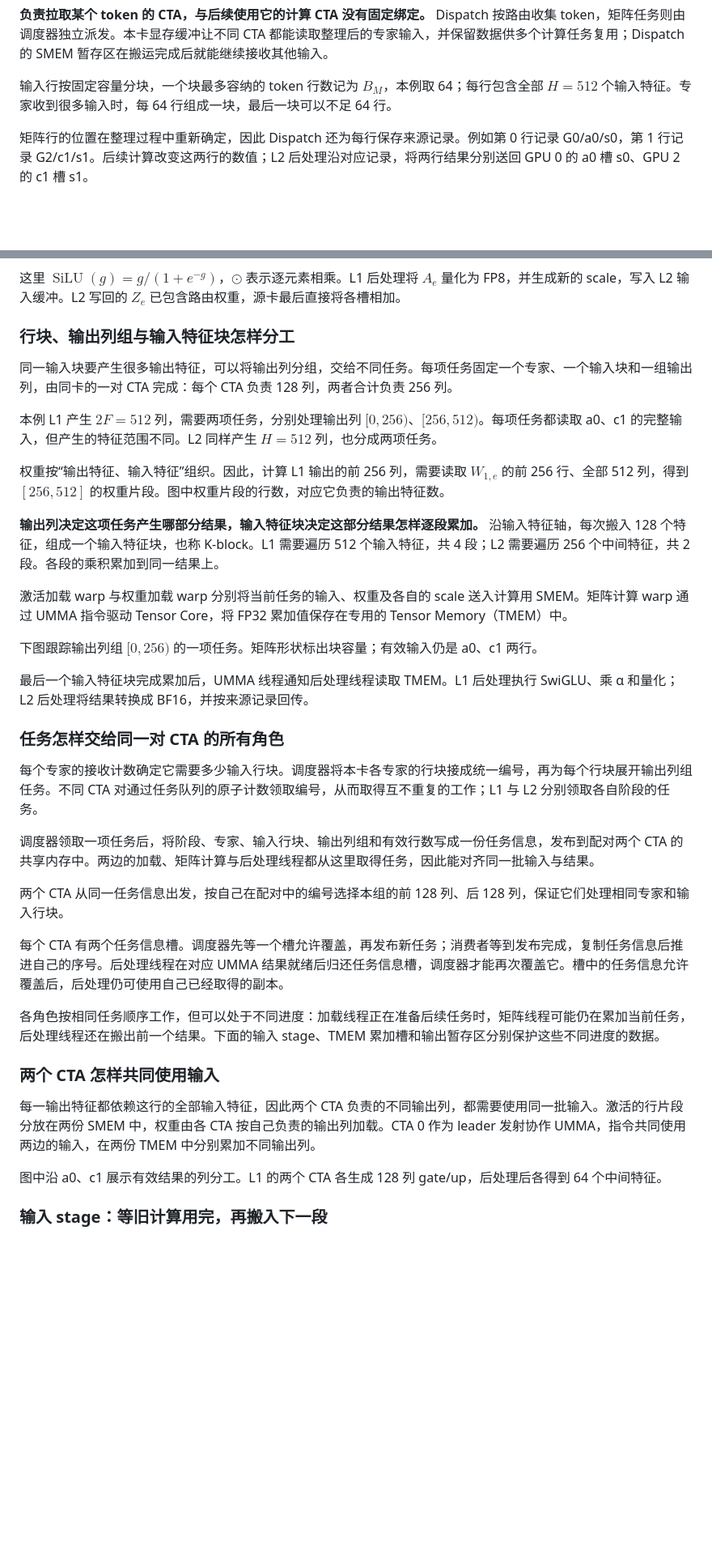
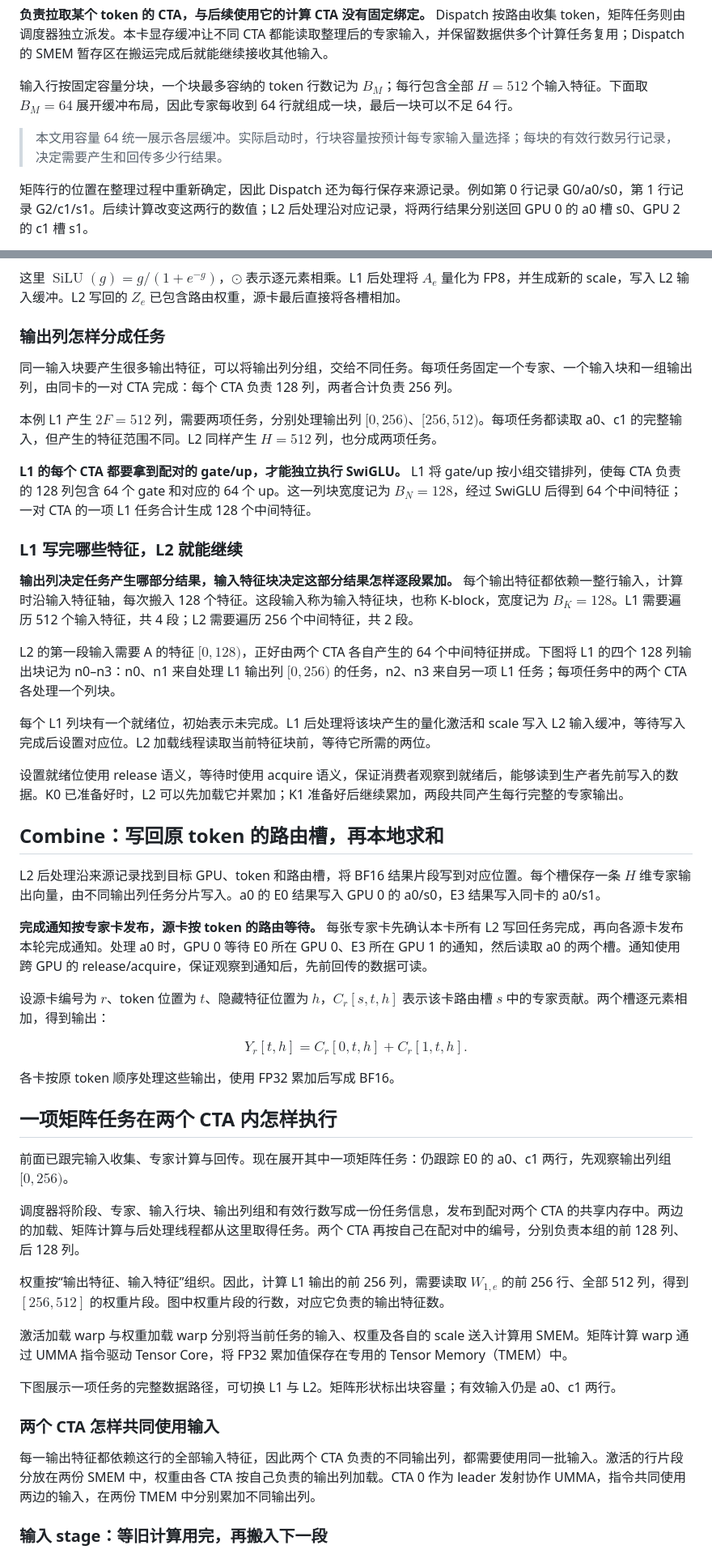
Before and after one commit to 0xkoa1a/AI-Infra-Notes, a Markdown page: notes/cuda/megamoe.md, 2 parts joined by grey strips. Shown at 81% size. GitHub-like rendering; blank space fills up the shorter version.

Commit message:
docs: reorganize MegaMoE explanation by reading dependencies

```diff
--- a/notes/cuda/megamoe.md
+++ b/notes/cuda/megamoe.md
@@ -111,7 +107,9 @@ flowchart LR
 
 **负责拉取某个 token 的 CTA，与后续使用它的计算 CTA 没有固定绑定。** Dispatch 按路由收集 token，矩阵任务则由调度器独立派发。本卡显存缓冲让不同 CTA 都能读取整理后的专家输入，并保留数据供多个计算任务复用；Dispatch 的 SMEM 暂存区在搬运完成后就能继续接收其他输入。
 
-输入行按固定容量分块，一个块最多容纳的 token 行数记为 $B_M$，本例取 64；每行包含全部 $H=512$ 个输入特征。专家收到很多输入时，每 64 行组成一块，最后一块可以不足 64 行。
+输入行按固定容量分块，一个块最多容纳的 token 行数记为 $B_M$；每行包含全部 $H=512$ 个输入特征。下面取 $B_M=64$ 展开缓冲布局，因此专家每收到 64 行就组成一块，最后一块可以不足 64 行。
+
+> 本文用容量 64 统一展示各层缓冲。实际启动时，行块容量按预计每专家输入量选择；每块的有效行数另行记录，决定需要产生和回传多少行结果。
 
 <MegaMoEDiagram view="batch" />
 
@@ -142,43 +140,61 @@ $$
 
 这里 $\operatorname{SiLU}(g)=g/(1+e^{-g})$，$\odot$ 表示逐元素相乘。L1 后处理将 $A_e$ 量化为 FP8，并生成新的 scale，写入 L2 输入缓冲。L2 写回的 $Z_e$ 已包含路由权重，源卡最后直接将各槽相加。
 
-### 行块、输出列组与输入特征块怎样分工
+### 输出列怎样分成任务
 
 同一输入块要产生很多输出特征，可以将输出列分组，交给不同任务。每项任务固定一个专家、一个输入块和一组输出列，由同卡的一对 CTA 完成：每个 CTA 负责 128 列，两者合计负责 256 列。
 
 本例 L1 产生 $2F=512$ 列，需要两项任务，分别处理输出列 $[0,256)$、$[256,512)$。每项任务都读取 a0、c1 的完整输入，但产生的特征范围不同。L2 同样产生 $H=512$ 列，也分成两项任务。
 
+**L1 的每个 CTA 都要拿到配对的 gate/up，才能独立执行 SwiGLU。** L1 将 gate/up 按小组交错排列，使每 CTA 负责的 128 列包含 64 个 gate 和对应的 64 个 up。这一列块宽度记为 $B_N=128$，经过 SwiGLU 后得到 64 个中间特征；一对 CTA 的一项 L1 任务合计生成 128 个中间特征。
+
+### L1 写完哪些特征，L2 就能继续
+
+**输出列决定任务产生哪部分结果，输入特征块决定这部分结果怎样逐段累加。** 每个输出特征都依赖一整行输入，计算时沿输入特征轴，每次搬入 128 个特征。这段输入称为输入特征块，也称 K-block，宽度记为 $B_K=128$。L1 需要遍历 512 个输入特征，共 4 段；L2 需要遍历 256 个中间特征，共 2 段。
+
+L2 的第一段输入需要 A 的特征 $[0,128)$，正好由两个 CTA 各自产生的 64 个中间特征拼成。下图将 L1 的四个 128 列输出块记为 n0–n3：n0、n1 来自处理 L1 输出列 $[0,256)$ 的任务，n2、n3 来自另一项 L1 任务；每项任务中的两个 CTA 各处理一个列块。
+
+<MegaMoEDiagram view="readiness" />
+
+每个 L1 列块有一个就绪位，初始表示未完成。L1 后处理将该块产生的量化激活和 scale 写入 L2 输入缓冲，等待写入完成后设置对应位。L2 加载线程读取当前特征块前，等待它所需的两位。
+
+设置就绪位使用 release 语义，等待时使用 acquire 语义，保证消费者观察到就绪后，能够读到生产者先前写入的数据。K0 已准备好时，L2 可以先加载它并累加；K1 准备好后继续累加，两段共同产生每行完整的专家输出。
+
+## Combine：写回原 token 的路由槽，再本地求和
+
+L2 后处理沿来源记录找到目标 GPU、token 和路由槽，将 BF16 结果片段写到对应位置。每个槽保存一条 $H$ 维专家输出向量，由不同输出列任务分片写入。a0 的 E0 结果写入 GPU 0 的 a0/s0，E3 结果写入同卡的 a0/s1。
+
+<MegaMoEDiagram view="combine" />
+
+**完成通知按专家卡发布，源卡按 token 的路由等待。** 每张专家卡先确认本卡所有 L2 写回任务完成，再向各源卡发布本轮完成通知。处理 a0 时，GPU 0 等待 E0 所在 GPU 0、E3 所在 GPU 1 的通知，然后读取 a0 的两个槽。通知使用跨 GPU 的 release/acquire，保证观察到通知后，先前回传的数据可读。
+
+设源卡编号为 $r$、token 位置为 $t$、隐藏特征位置为 $h$，$C_r[s,t,h]$ 表示该卡路由槽 $s$ 中的专家贡献。两个槽逐元素相加，得到输出：
+
+$$
+Y_r[t,h]=C_r[0,t,h]+C_r[1,t,h].
+$$
+
+各卡按原 token 顺序处理这些输出，使用 FP32 累加后写成 BF16。
+
+## 一项矩阵任务在两个 CTA 内怎样执行
+
+前面已跟完输入收集、专家计算与回传。现在展开其中一项矩阵任务：仍跟踪 E0 的 a0、c1 两行，先观察输出列组 $[0,256)$。
+
+调度器将阶段、专家、输入行块、输出列组和有效行数写成一份任务信息，发布到配对两个 CTA 的共享内存中。两边的加载、矩阵计算与后处理线程都从这里取得任务。两个 CTA 再按自己在配对中的编号，分别负责本组的前 128 列、后 128 列。
+
 权重按“输出特征、输入特征”组织。因此，计算 L1 输出的前 256 列，需要读取 $W_{1,e}$ 的前 256 行、全部 512 列，得到 $[256,512]$ 的权重片段。图中权重片段的行数，对应它负责的输出特征数。
-
-**输出列决定这项任务产生哪部分结果，输入特征块决定这部分结果怎样逐段累加。** 沿输入特征轴，每次搬入 128 个特征，组成一个输入特征块，也称 K-block。L1 需要遍历 512 个输入特征，共 4 段；L2 需要遍历 256 个中间特征，共 2 段。各段的乘积累加到同一结果上。
 
 激活加载 warp 与权重加载 warp 分别将当前任务的输入、权重及各自的 scale 送入计算用 SMEM。矩阵计算 warp 通过 UMMA 指令驱动 Tensor Core，将 FP32 累加值保存在专用的 Tensor Memory（TMEM）中。
 
-下图跟踪输出列组 $[0,256)$ 的一项任务。矩阵形状标出块容量；有效输入仍是 a0、c1 两行。
+下图展示一项任务的完整数据路径，可切换 L1 与 L2。矩阵形状标出块容量；有效输入仍是 a0、c1 两行。
 
 <MegaMoEDiagram view="compute" />
-
-最后一个输入特征块完成累加后，UMMA 线程通知后处理线程读取 TMEM。L1 后处理执行 SwiGLU、乘 α 和量化；L2 后处理将结果转换成 BF16，并按来源记录回传。
-
-### 任务怎样交给同一对 CTA 的所有角色
-
-每个专家的接收计数确定它需要多少输入行块。调度器将本卡各专家的行块接成统一编号，再为每个行块展开输出列组任务。不同 CTA 对通过任务队列的原子计数领取编号，从而取得互不重复的工作；L1 与 L2 分别领取各自阶段的任务。
-
-调度器领取一项任务后，将阶段、专家、输入行块、输出列组和有效行数写成一份任务信息，发布到配对两个 CTA 的共享内存中。两边的加载、矩阵计算与后处理线程都从这里取得任务，因此能对齐同一批输入与结果。
-
-两个 CTA 从同一任务信息出发，按自己在配对中的编号选择本组的前 128 列、后 128 列，保证它们处理相同专家和输入行块。
-
-每个 CTA 有两个任务信息槽。调度器先等一个槽允许覆盖，再发布新任务；消费者等到发布完成，复制任务信息后推进自己的序号。后处理线程在对应 UMMA 结果就绪后归还任务信息槽，调度器才能再次覆盖它。槽中的任务信息允许覆盖后，后处理仍可使用自己已经取得的副本。
-
-各角色按相同任务顺序工作，但可以处于不同进度：加载线程正在准备后续任务时，矩阵线程可能仍在累加当前任务，后处理线程还在搬出前一个结果。下面的输入 stage、TMEM 累加槽和输出暂存区分别保护这些不同进度的数据。
 
 ### 两个 CTA 怎样共同使用输入
 
 每一输出特征都依赖这行的全部输入特征，因此两个 CTA 负责的不同输出列，都需要使用同一批输入。激活的行片段分放在两份 SMEM 中，权重由各 CTA 按自己负责的输出列加载。CTA 0 作为 leader 发射协作 UMMA，指令共同使用两边的输入，在两份 TMEM 中分别累加不同输出列。
 
 <MegaMoEDiagram view="partition" />
-
-图中沿 a0、c1 展示有效结果的列分工。L1 的两个 CTA 各生成 128 列 gate/up，后处理后各得到 64 个中间特征。
 
 ### 输入 stage：等旧计算用完，再搬入下一段
 
```
Also changed, not shown: other parts of notes/cuda/megamoe.md (+33 -45 lines).
